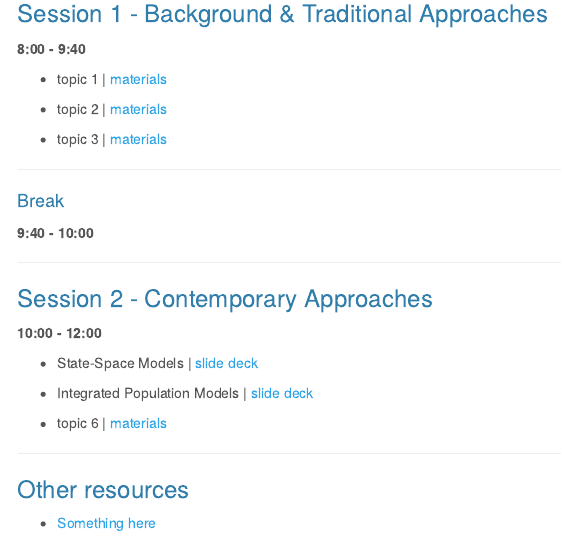
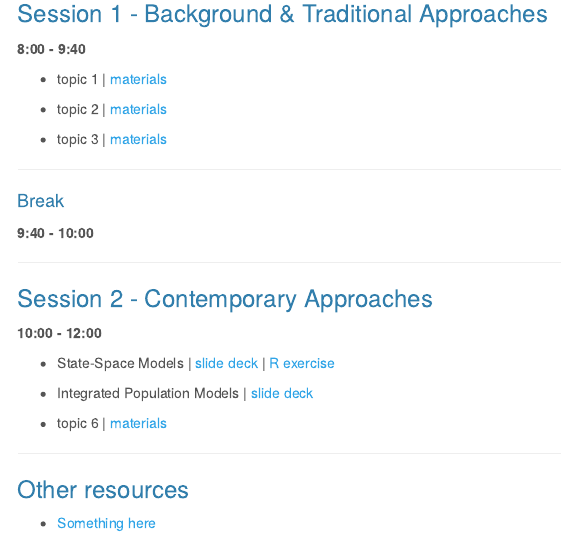
Before and after one commit to WA-BC-2024/forecasting, an R Markdown document (docs/index.Rmd): the page in a window 1100 px wide, from 770 px down. Rendered offline with R 4.5, knitr and Pandoc, with nearby package versions; menus at the side of the page are left out.

Commit message:
updated index

```diff
--- a/docs/index.Rmd
+++ b/docs/index.Rmd
@@ -68,7 +68,7 @@ __9:40 - 10:00__
 
 __10:00 - 12:00__
 
-  * State-Space Models | [slide deck](session_2/intro_to_SSMs.html)
+  * State-Space Models | [slide deck](session_2/intro_to_SSMs.html) | [R exercise](session_2/fitting_SSMs.html)
 
   * Integrated Population Models | [slide deck](session_2/intro_to_IPMs.html)
 
```
Also changed, not shown: 1 other file.
